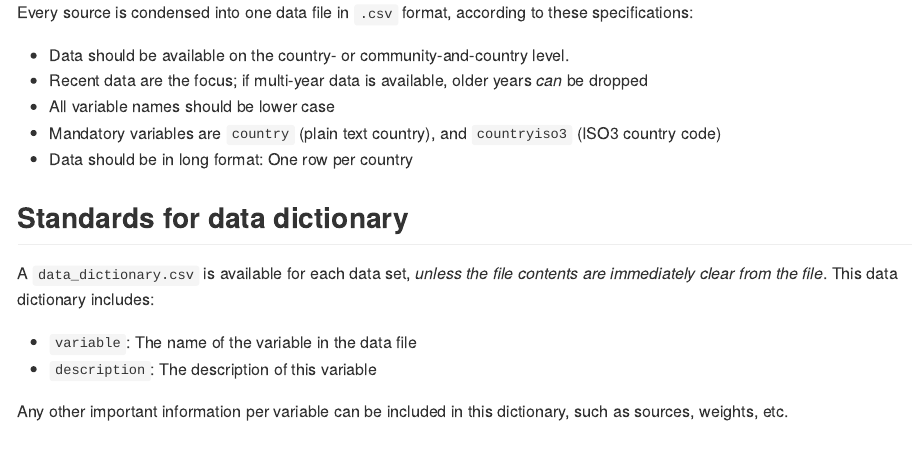
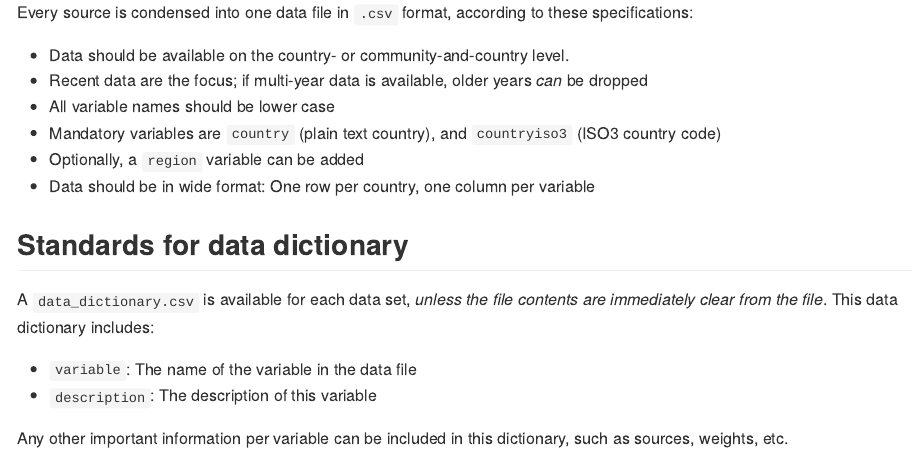
Before and after one commit to cjvanlissa/COVID19_metadata, an R Markdown document (README.Rmd): the page in a window 1100 px wide, from 1470 px down. The pictures show the output file README.md that the author committed with the source, drawn offline in the style of GitHub.

Commit message:
add region variable

```diff
--- a/README.Rmd
+++ b/README.Rmd
@@ -51,7 +51,8 @@ Every source is condensed into one data file in `.csv` format, according to thes
 * Recent data are the focus; if multi-year data is available, older years *can* be dropped
 * All variable names should be lower case
 * Mandatory variables are `country` (plain text country), and `countryiso3` (ISO3 country code)
-* Data should be in long format: One row per country
+* Optionally, a `region` variable can be added
+* Data should be in wide format: One row per country, one column per variable
 
 ## Standards for data dictionary
 
```
Also changed, not shown: README.md.
